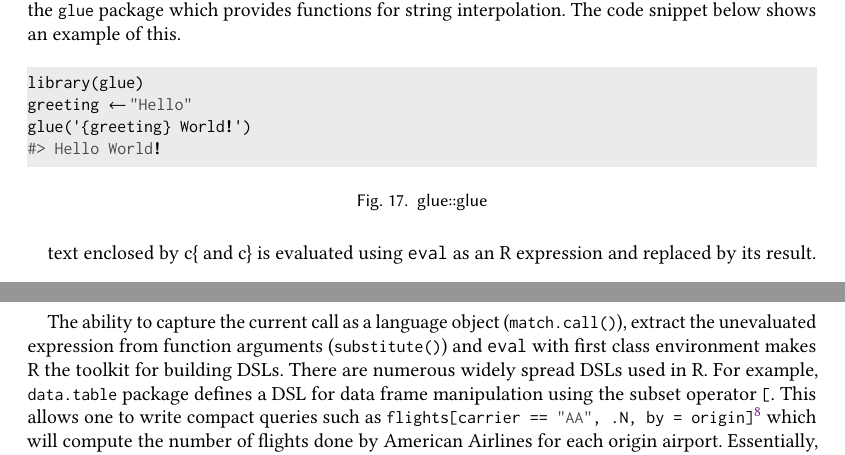
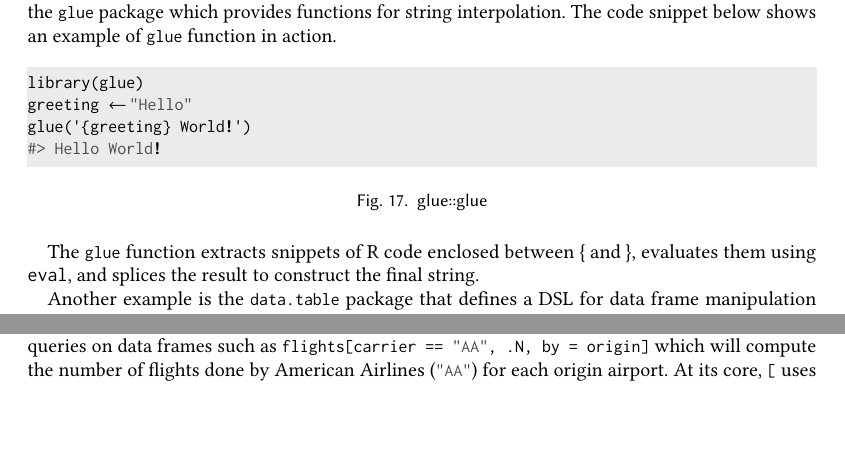
Before and after one commit to aviralg/revalstudy, a LaTeX paper (paper/main.tex): two parts of pages 19 and 20 of 26, joined at a grey line, cut so that both start at the same text, the shorter picture padded with empty space. Compiled offline with pdfLaTeX.

Commit message:
Fix DSL description

```diff
--- a/paper/main.tex
+++ b/paper/main.tex
@@ -1378,17 +1376,14 @@ glue('{greeting} World!')
   \caption{glue::glue}
 \end{figure}
 
-text enclosed by c{\{} and c{\}} is
-evaluated using \eval as an R expression and replaced by its result.
-
-The ability to capture the current call as a language object (\code{match.call()}),
-extract the unevaluated expression from function arguments (\code{substitute()})
-and \eval with first class environment makes R the toolkit for building DSLs.
-There are numerous widely spread DSLs used in R. For example, \code{data.table}
-package defines a DSL for data frame manipulation using the subset operator
-\code{[}. This allows one to write compact queries such as \code{flights[carrier ==
-  "AA", .N, by = origin]}\footnote{The \code{data.table} subset operation is
-  defined as \code{DT[i, j, k]}, where \code{j} expression is used to calculate on a
-  subset/reorder of rows from \code{i} grouped by \code{k}.} which will compute the
-number of flights done by American Airlines for each origin airport.
-Essentially, it uses \code{substitute} to capture the operand's expressions,
+The \code{glue} function extracts snippets of R code enclosed between \c{\{} and
+\c{\}}, evaluates them using \eval, and splices the result to construct the
+final string.
+
+Another example is the \code{data.table} package that defines a DSL for data
+frame manipulation using the subset operator \code{[}. This subset operation is
+defined as \code{DT[i, j, k]}, where expression \code{j} is used to calculate on
+a subset/reorder of rows from \code{i} grouped by \code{k}. This enables compact
+queries on data frames such as \code{flights[carrier == "AA", .N, by = origin]}
+which will compute the number of flights done by American Airlines (\code{"AA"})
+for each origin airport. At its core, \code{[} uses \code{substitute} to capture
```
Also changed, not shown: paper/main.tex (39 more changed lines).
